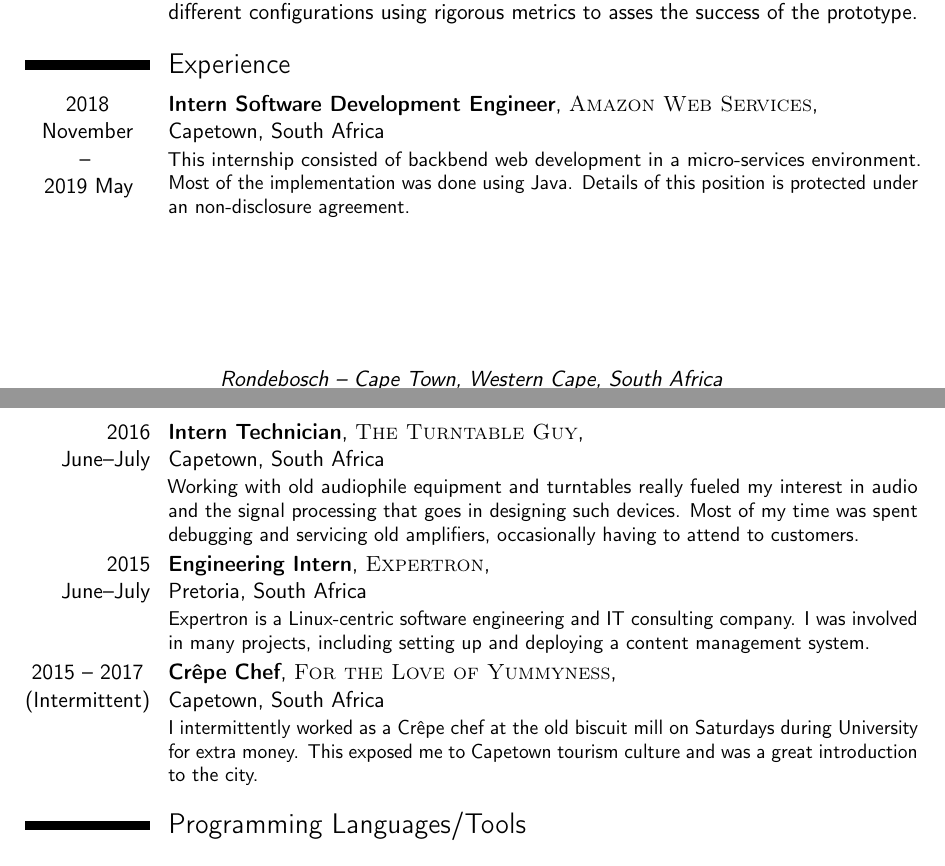
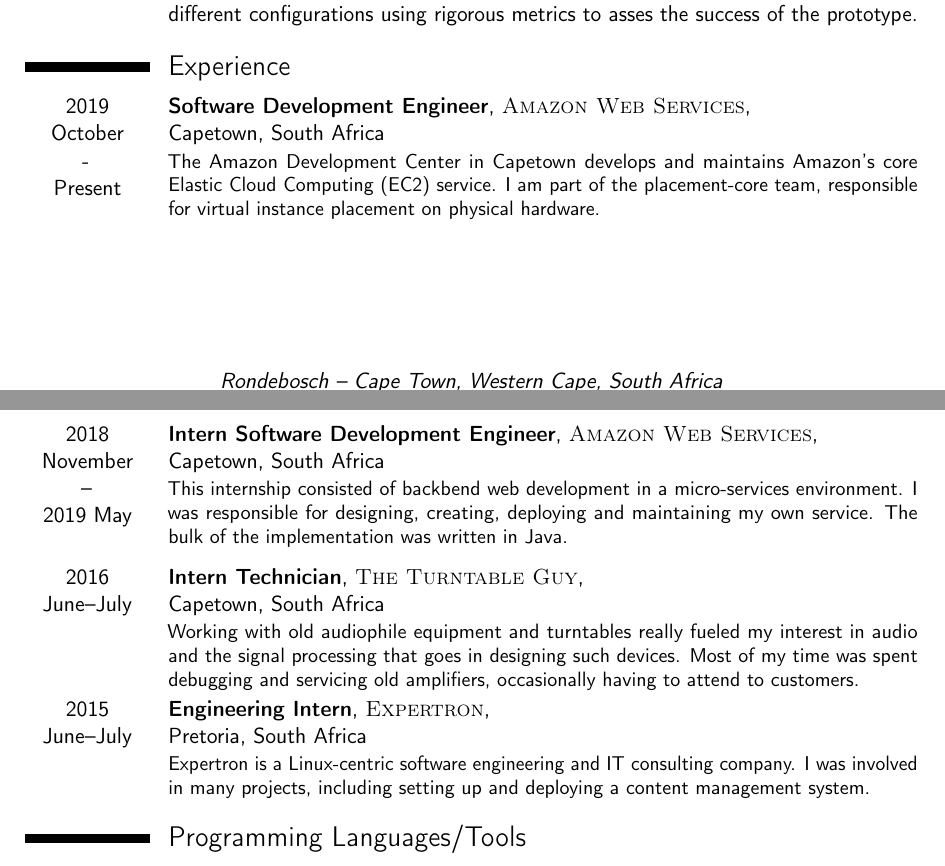
Before and after one commit to WalterSmuts/Curriculum-Vitae, a LaTeX CV (Walter Smuts - Curriculum Vitae.tex): two parts of pages 1 and 2 of 3, joined at a grey line, cut so that both start at the same text. Compiled offline with pdfLaTeX.

Commit message:
Updated experience section

```diff
--- a/Walter Smuts - Curriculum Vitae.tex
+++ b/Walter Smuts - Curriculum Vitae.tex
@@ -78,16 +78,23 @@
 
 \section{Experience}
 
-\cventry{2018\newline November\newline
---\hspace*{0.5mm}\newline 2019 May\hspace*{3mm}}
+\cventry{2019 \newline October \newline - \newline Present \newline}
+{Software Development Engineer}
+{\textsc{Amazon Web Services}}
+{\newline Capetown}{South Africa}
+{The Amazon Development Center in Capetown develops and maintains Amazon's core
+Elastic Cloud Computing (EC2) service. I am part of the placement-core team,
+responsible for virtual instance placement on physical hardware.}
+
+\cventry{2018\newline November\newline --\newline 2019 May \newline }
 {Intern Software Development Engineer}
 {\textsc{Amazon Web Services}}
 {\newline Capetown}{South Africa}
 {This internship consisted of backbend web development in a micro-services
-environment. Most of the implementation was done using Java. Details of this
-position is protected under an non-disclosure agreement.}
+environment. I was responsible for designing, creating, deploying and maintaining
+my own service. The bulk of the implementation was written in Java.}
 
-\cventry{2016 June--July}
+\cventry{2016 \newline June--July \newline}
 {Intern Technician}
 {\textsc{The Turntable Guy}}
 {\newline Capetown}{South Africa}
@@ -96,21 +103,13 @@
 time was spent debugging and servicing old amplifiers, occasionally having to
 attend to customers.}
 
-\cventry{2015 June--July}
+\cventry{2015 \newline June--July \newline}
 {Engineering Intern}
 {\textsc{Expertron}}
 {\newline Pretoria}{South Africa}
 {Expertron is a Linux-centric software engineering and IT consulting company. I
 was involved in many projects, including setting up and deploying a content
 management system.}
-
-\cventry{2015 -- 2017\newline (Intermittent)}
-{Cr\^epe Chef}
-{\textsc{For the Love of Yummyness}}
-{\newline Capetown}{South Africa}
-{I intermittently worked as a Cr\^epe chef at the old biscuit mill on
-Saturdays during University for extra money. This exposed me to Capetown tourism
-culture and was a great introduction to the city.}
 
 %%%%%%%%%%%%%%%%%%%%%%%%%%%%%%%%%%%%%%%%%%%%%%%%%%%%%%%%%%%%%%%%%%%%%%%%%%%%%%%%%%
 %%%%%%%%%%%%%%%%%%%%%%%%% Programming Languages/Tools %%%%%%%%%%%%%%%%%%%%%%%%%%%%
```
